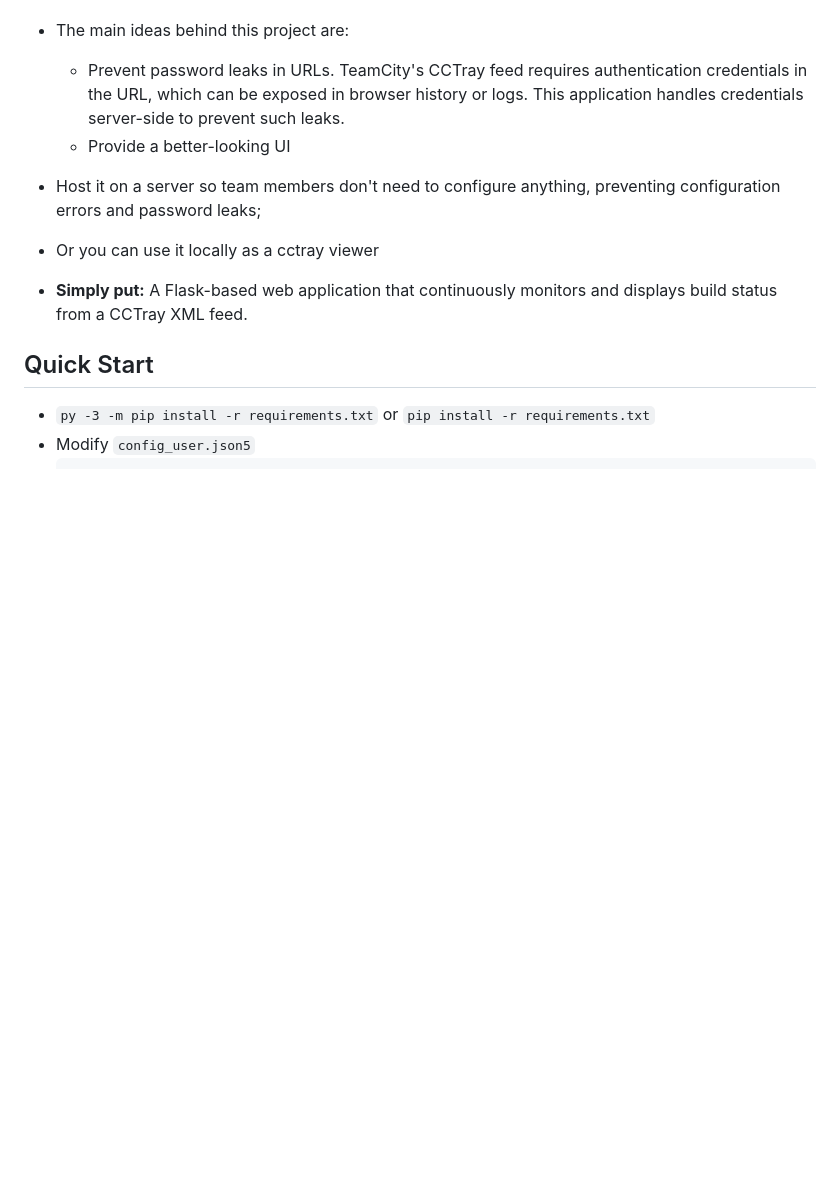
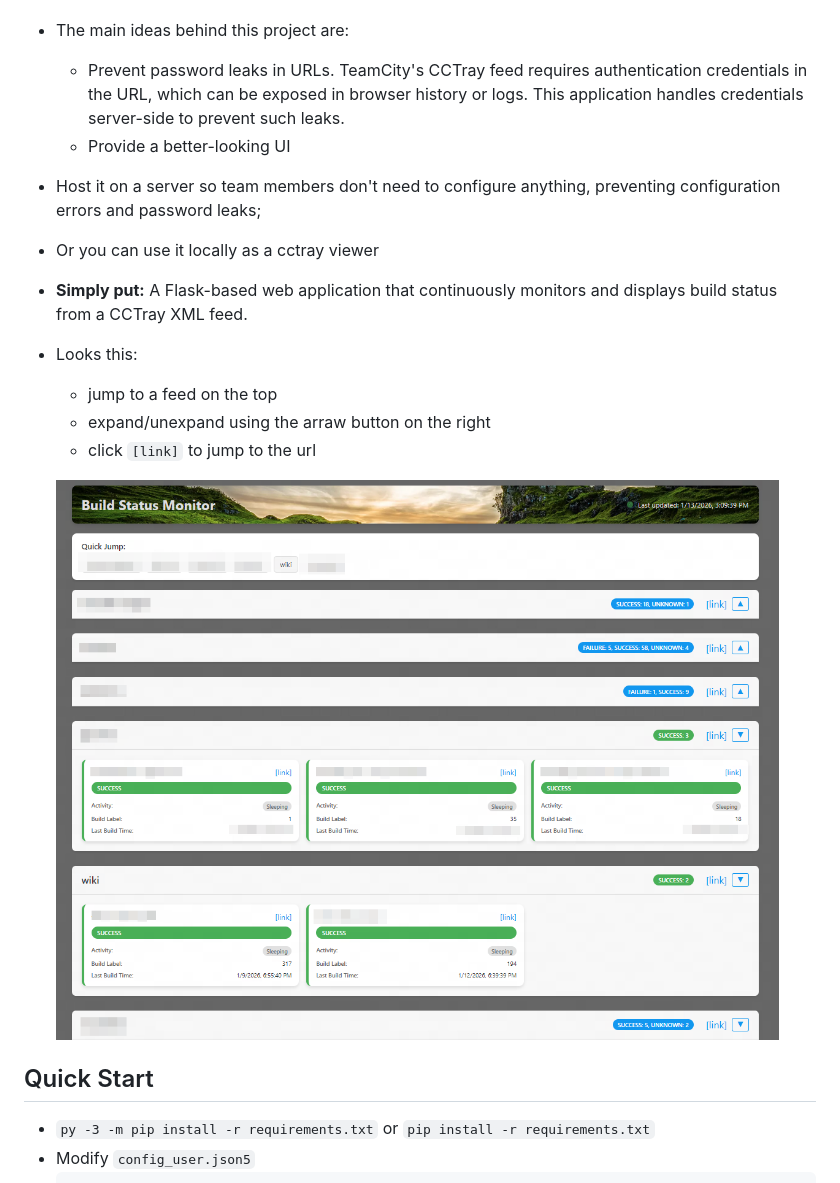
Before and after one commit to friedikitty/another_cctray_webgui, a Markdown page: README.md, the part around the change. Drawn GitHub-style; pictures changed too: README.assets/image-20260113160433350.png (added); blank space fills up the shorter version.

Commit message:
add a nice image to demonstrate the webgui

```diff
--- a/README.md
+++ b/README.md
@@ -8,10 +8,20 @@
 - The main ideas behind this project are:
     - Prevent password leaks in URLs. TeamCity's CCTray feed requires authentication credentials in the URL, which can be exposed in browser history or logs. This application handles credentials server-side to prevent such leaks.
     - Provide a better-looking UI
+
 - Host it on a server so team members don't need to configure anything, preventing configuration errors and password leaks;
+
 - Or you can use it locally as a cctray viewer
 
 - **Simply put:** A Flask-based web application that continuously monitors and displays build status from a CCTray XML feed.
+
+- Looks this:
+
+    - jump to a feed on the top
+    - expand/unexpand using the arraw button on the right
+    - click `[link]` to jump to the url
+
+    ![image-20260113160433350](README.assets/image-20260113160433350.png)
 
 ## Quick Start
 * `py -3 -m pip install -r requirements.txt` or `pip install -r requirements.txt`
```
